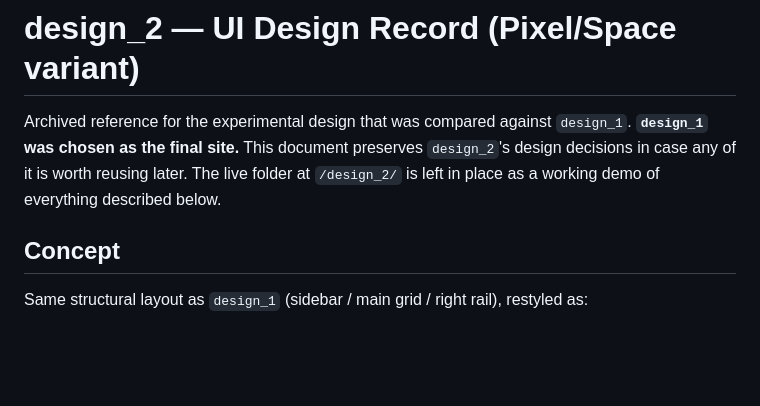
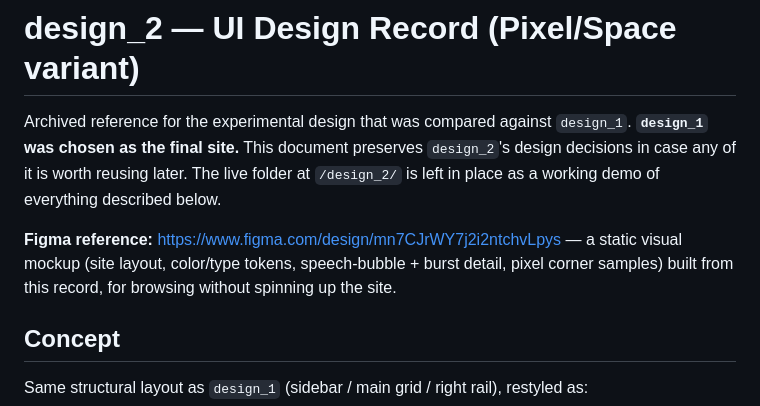
Before and after one commit to dhwld-n/dhwld-n.github.io, a Markdown page: design_2/DESIGN.md, the part around the change. Drawn GitHub-style; blank space fills up the shorter version.

Commit message:
Link the Figma mockup from design_2's design record
Co-Authored-By: Claude Sonnet 5 <noreply@anthropic.com>

```diff
--- a/design_2/DESIGN.md
+++ b/design_2/DESIGN.md
@@ -4,6 +4,10 @@ Archived reference for the experimental design that was compared against `design
 **`design_1` was chosen as the final site.** This document preserves `design_2`'s
 design decisions in case any of it is worth reusing later. The live folder at
 `/design_2/` is left in place as a working demo of everything described below.
+
+**Figma reference:** https://www.figma.com/design/mn7CJrWY7j2i2ntchvLpys — a static
+visual mockup (site layout, color/type tokens, speech-bubble + burst detail, pixel
+corner samples) built from this record, for browsing without spinning up the site.
 
 ## Concept
 
```
